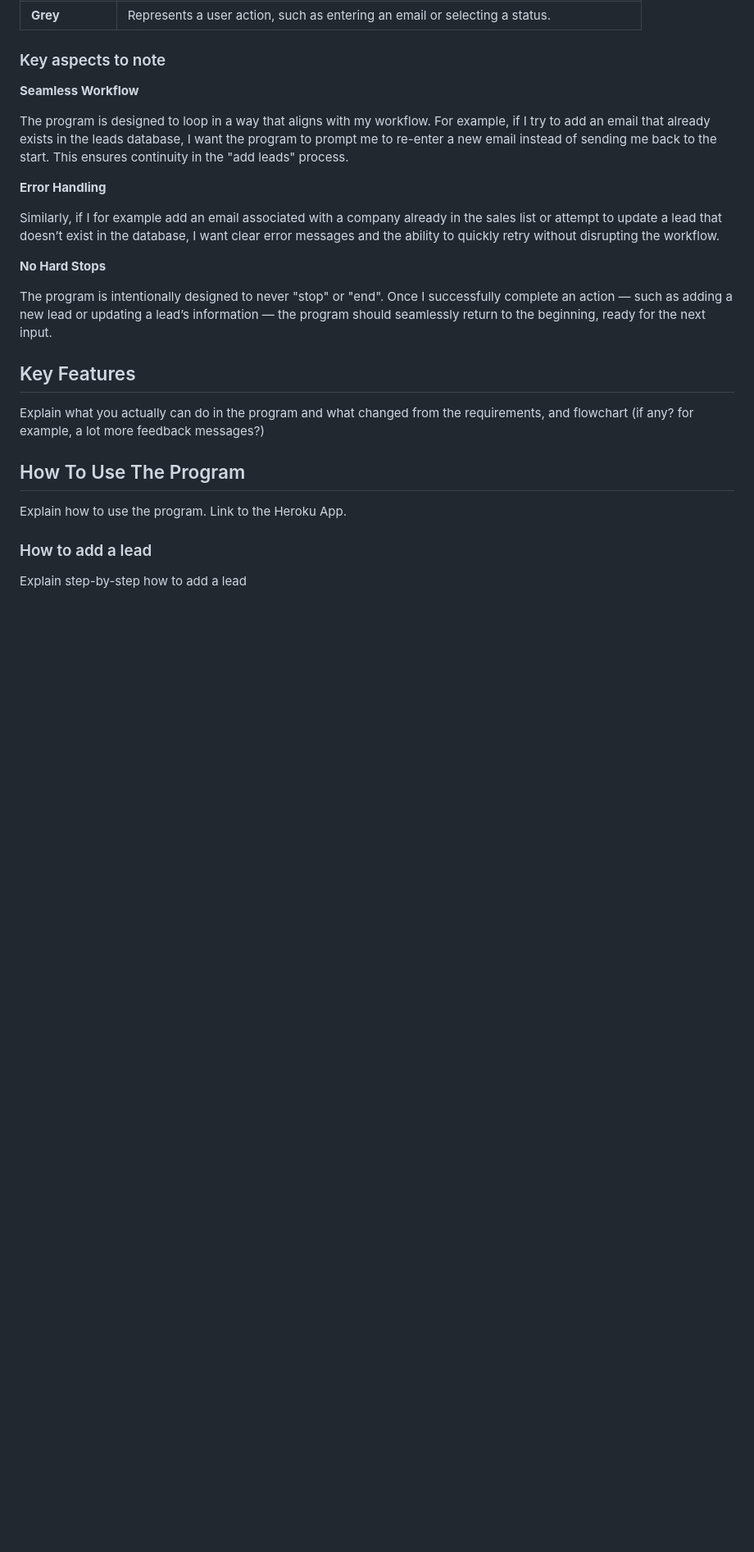
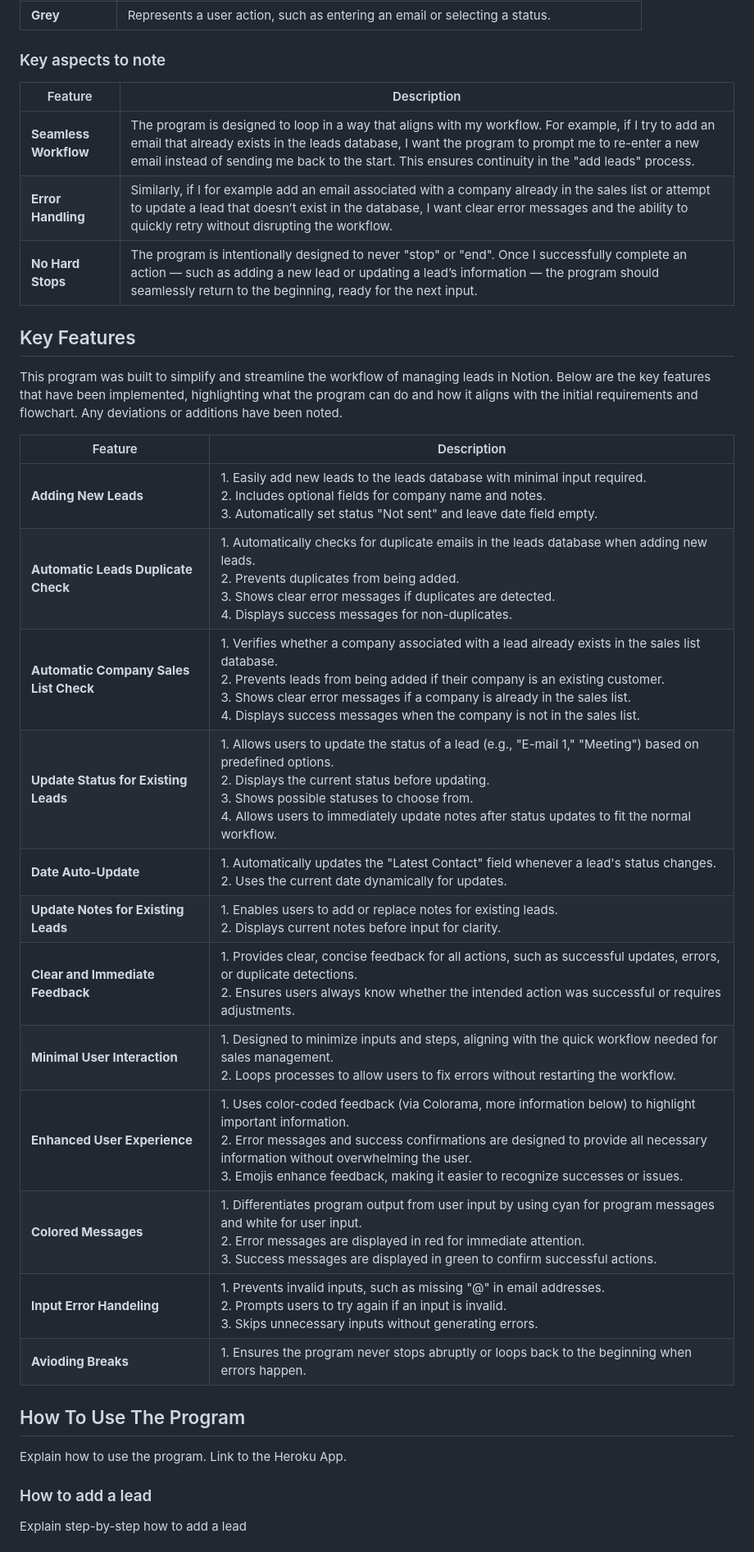
Before and after one commit to fridalannerstrom/auto-emails, a Markdown page: README.md, the part around the change. Shown: that part at 82% size. GitHub-like rendering; blank space fills up the shorter version.

Commit message:
doc: key features

```diff
--- a/README.md
+++ b/README.md
@@ -214,22 +214,33 @@ This flowchart, created in Adobe XD, illustrates the basic process for adding or
 
 ### Key aspects to note
 
-**Seamless Workflow**
-
-The program is designed to loop in a way that aligns with my workflow. For example, if I try to add an email that already exists in the leads database, I want the program to prompt me to re-enter a new email instead of sending me back to the start. This ensures continuity in the "add leads" process.
-
-**Error Handling**
-
-Similarly, if I for example add an email associated with a company already in the sales list or attempt to update a lead that doesn’t exist in the database, I want clear error messages and the ability to quickly retry without disrupting the workflow.
-
-**No Hard Stops**
-
-The program is intentionally designed to never "stop" or "end". Once I successfully complete an action — such as adding a new lead or updating a lead’s information — the program should seamlessly return to the beginning, ready for the next input.
-
+| Feature | Description |
+| ------- | ---------- |
+| **Seamless Workflow** | The program is designed to loop in a way that aligns with my workflow. For example, if I try to add an email that already exists in the leads database, I want the program to prompt me to re-enter a new email instead of sending me back to the start. This ensures continuity in the "add leads" process. |
+| **Error Handling** | Similarly, if I for example add an email associated with a company already in the sales list or attempt to update a lead that doesn’t exist in the database, I want clear error messages and the ability to quickly retry without disrupting the workflow. |
+| **No Hard Stops** | The program is intentionally designed to never "stop" or "end". Once I successfully complete an action — such as adding a new lead or updating a lead’s information — the program should seamlessly return to the beginning, ready for the next input. |
 
 ## Key Features
 
-Explain what you actually can do in the program and what changed from the requirements, and flowchart (if any? for example, a lot more feedback messages?)
+This program was built to simplify and streamline the workflow of managing leads in Notion. Below are the key features that have been implemented, highlighting what the program can do and how it aligns with the initial requirements and flowchart. Any deviations or additions have been noted.
+
+| Feature | Description |
+| ------- | ---------- |
+| **Adding New Leads** | 1. Easily add new leads to the leads database with minimal input required.<br>2. Includes optional fields for company name and notes. <br>3. Automatically set status "Not sent" and leave date field empty. |
+| **Automatic Leads Duplicate Check** | 1. Automatically checks for duplicate emails in the leads database when adding new leads.<br>2. Prevents duplicates from being added.<br>3. Shows clear error messages if duplicates are detected.<br>4. Displays success messages for non-duplicates. |
+| **Automatic Company Sales List Check** | 1. Verifies whether a company associated with a lead already exists in the sales list database. <br>2. Prevents leads from being added if their company is an existing customer.<br>3. Shows clear error messages if a company is already in the sales list.<br>4. Displays success messages when the company is not in the sales list. |
+| **Update Status for Existing Leads** | 1. Allows users to update the status of a lead (e.g., "E-mail 1," "Meeting") based on predefined options. <br>2. Displays the current status before updating.<br>3. Shows possible statuses to choose from. <br>4. Allows users to immediately update notes after status updates to fit the normal workflow. |
+| **Date Auto-Update** | 1. Automatically updates the "Latest Contact" field whenever a lead's status changes. <br>2. Uses the current date dynamically for updates. |
+| **Update Notes for Existing Leads** | 1. Enables users to add or replace notes for existing leads.<br>2. Displays current notes before input for clarity. |
+| **Clear and Immediate Feedback** | 1. Provides clear, concise feedback for all actions, such as successful updates, errors, or duplicate detections.<br>2. Ensures users always know whether the intended action was successful or requires adjustments. |
+| **Minimal User Interaction** | 1. Designed to minimize inputs and steps, aligning with the quick workflow needed for sales management. <br>2. Loops processes to allow users to fix errors without restarting the workflow. |
+| **Enhanced User Experience** | 1. Uses color-coded feedback (via Colorama, more information below) to highlight important information. <br>2. Error messages and success confirmations are designed to provide all necessary information without overwhelming the user. <br>3. Emojis enhance feedback, making it easier to recognize successes or issues.|
+| **Colored Messages** | 1. Differentiates program output from user input by using cyan for program messages and white for user input. <br>2. Error messages are displayed in red for immediate attention. <br>3. Success messages are displayed in green to confirm successful actions. |
+| **Input Error Handeling** | 1. Prevents invalid inputs, such as missing "@" in email addresses.<br>2. Prompts users to try again if an input is invalid. <br>3. Skips unnecessary inputs without generating errors. |
+| **Avioding Breaks** | 1. Ensures the program never stops abruptly or loops back to the beginning when errors happen. |
+
+
+
 
 ## How To Use The Program
 
```
